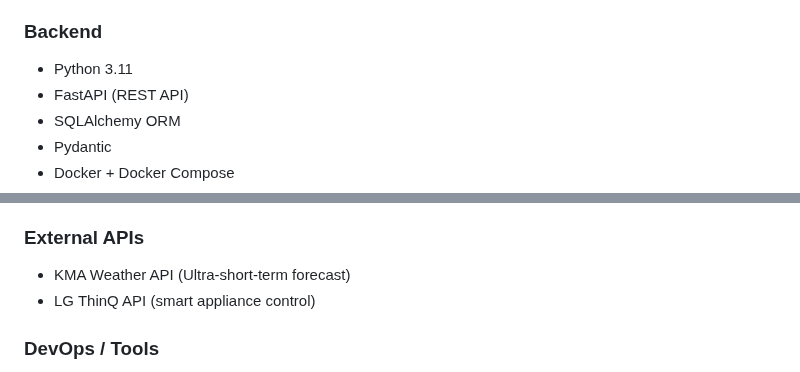
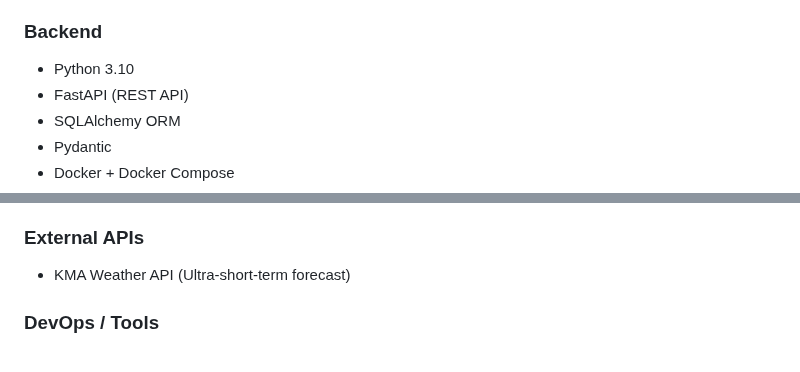
Before and after one commit to pupwchk/SWE-G04-SPACE, a Markdown page: README.md, 2 parts joined by grey strips. Rendered like a GitHub page.

```diff
--- a/README.md
+++ b/README.md
@@ -167,7 +168,7 @@ Workflow:
 - URLSession / async networking
 
 ### Backend
-- Python 3.11
+- Python 3.10
 - FastAPI (REST API)
 - SQLAlchemy ORM
 - Pydantic
@@ -186,7 +187,6 @@ Workflow:
 
 ### External APIs
 - KMA Weather API (Ultra-short-term forecast)
-- LG ThinQ API (smart appliance control)
 
 ### DevOps / Tools
 - GitHub Actions (optional future CI)
```
Also changed, not shown: other parts of README.md (+2 -1 lines).
